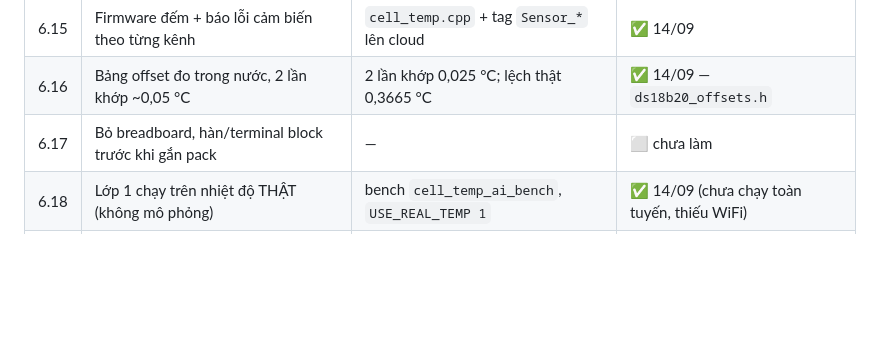
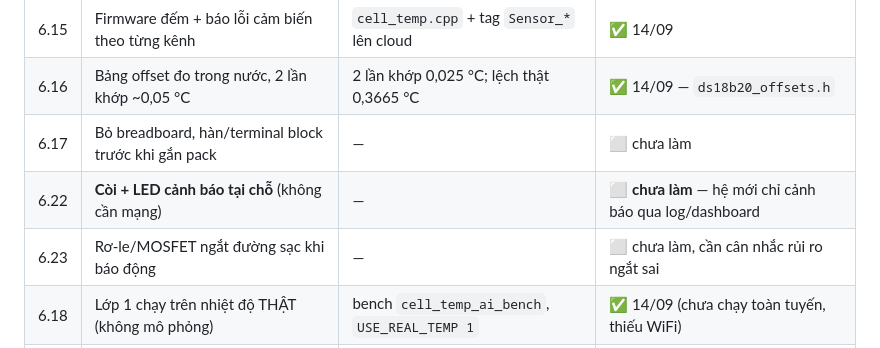
Before and after one commit to huynhpham13790-rgb/Innowork-2026, a Markdown page: docs/TEST_VA_ACCEPTANCE.md, the part around the change. Rendered like a GitHub page; blank space fills up the shorter version.

```diff
--- a/docs/TEST_VA_ACCEPTANCE.md
+++ b/docs/TEST_VA_ACCEPTANCE.md
@@ -79,6 +79,8 @@ Ký hiệu: ✅ đã kiểm chứng · ⬜ chưa làm · 🔶 làm rồi nhưng
 | 6.15 | Firmware đếm + báo lỗi cảm biến theo từng kênh | `cell_temp.cpp` + tag `Sensor_*` lên cloud | ✅ 14/09 |
 | 6.16 | Bảng offset đo trong nước, 2 lần khớp ~0,05 °C | 2 lần khớp 0,025 °C; lệch thật 0,3665 °C | ✅ 14/09 — `ds18b20_offsets.h` |
 | 6.17 | Bỏ breadboard, hàn/terminal block trước khi gắn pack | — | ⬜ chưa làm |
+| 6.22 | **Còi + LED cảnh báo tại chỗ** (không cần mạng) | — | ⬜ **chưa làm** — hệ mới chỉ cảnh báo qua log/dashboard |
+| 6.23 | Rơ-le/MOSFET ngắt đường sạc khi báo động | — | ⬜ chưa làm, cần cân nhắc rủi ro ngắt sai |
 | 6.18 | Lớp 1 chạy trên nhiệt độ THẬT (không mô phỏng) | bench `cell_temp_ai_bench`, `USE_REAL_TEMP 1` | ✅ 14/09 (chưa chạy toàn tuyến, thiếu WiFi) |
 | 6.19 | Hiệu chỉnh offset thu hẹp độ rộng trên board thật | thô 0,375 → 0,030 °C (12,4 lần) | ✅ 14/09 |
 | 6.20 | Lớp 1 im lặng khi 8 cell cùng nhiệt độ | 0/251 mẫu báo động; điểm 0,32 vs ngưỡng 1,85 | ✅ 14/09 |
```
Also changed, not shown: CLAUDE.md (+1 -0 lines), docs/HAI_LOP_AI_HOAT_DONG_THE_NAO.md (added, +204 -0 lines).
